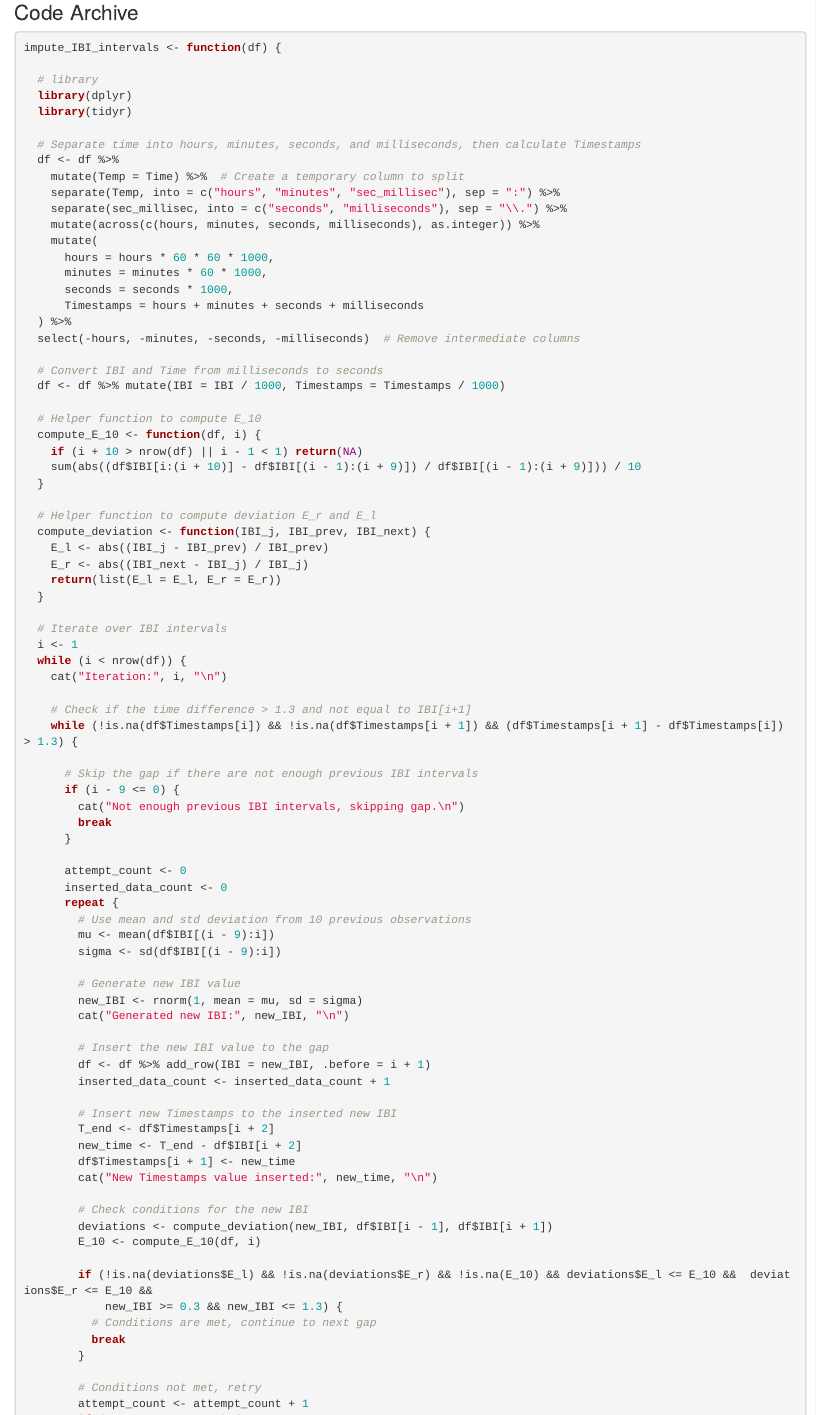
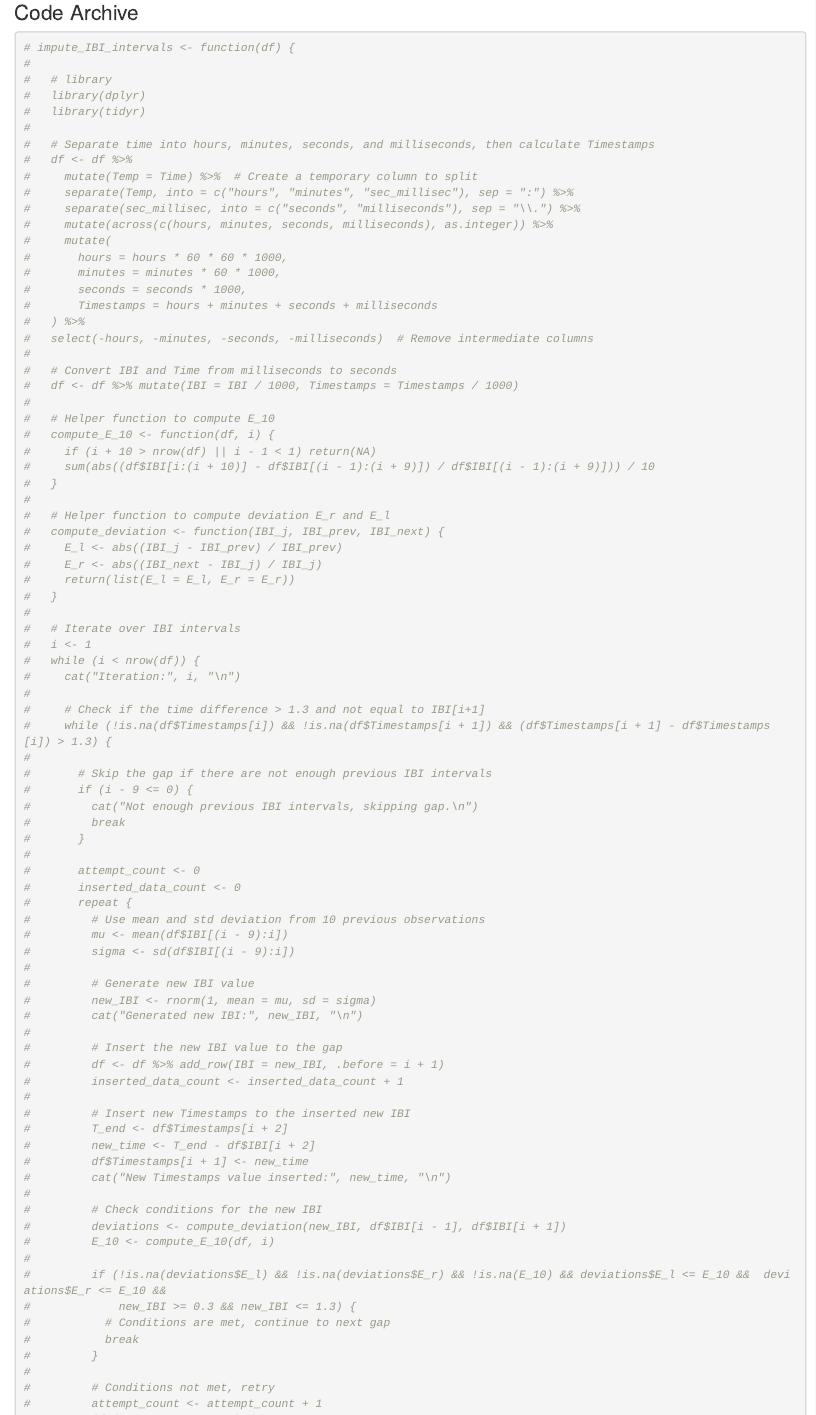
Before and after one commit to aulia0716/Heart-Rate-Code, an R Markdown document (Caretaker_Filtering_Imputation.Rmd): the page in a window 1100 px wide, from 11270 px down. Rendered offline with R 4.5, knitr and Pandoc, with nearby package versions; some code elsewhere in the file could not run offline; common packages that the code uses without loading them are loaded.

Commit message:
I commented out the code archive without any major revision.

````diff
--- a/Caretaker_Filtering_Imputation.Rmd
+++ b/Caretaker_Filtering_Imputation.Rmd
@@ -501,86 +501,86 @@ write.table(data_imputed19686, file = output_file_path, row.names = FALSE, col.n
 ### Code Archive
 
 ```{r}
-impute_IBI_intervals <- function(df) {
-
-  # library
-  library(dplyr)
-  library(tidyr)
-
-  # Separate time into hours, minutes, seconds, and milliseconds, then calculate Timestamps
-  df <- df %>%
-    mutate(Temp = Time) %>%  # Create a temporary column to split
-    separate(Temp, into = c("hours", "minutes", "sec_millisec"), sep = ":") %>%
-    separate(sec_millisec, into = c("seconds", "milliseconds"), sep = "\\.") %>%
-    mutate(across(c(hours, minutes, seconds, milliseconds), as.integer)) %>%
-    mutate(
-      hours = hours * 60 * 60 * 1000,
-      minutes = minutes * 60 * 1000,
-      seconds = seconds * 1000,
-      Timestamps = hours + minutes + seconds + milliseconds
-  ) %>%
-  select(-hours, -minutes, -seconds, -milliseconds)  # Remove intermediate columns
-
-  # Convert IBI and Time from milliseconds to seconds
-  df <- df %>% mutate(IBI = IBI / 1000, Timestamps = Timestamps / 1000)
-
-  # Helper function to compute E_10
-  compute_E_10 <- function(df, i) {
-    if (i + 10 > nrow(df) || i - 1 < 1) return(NA)
-    sum(abs((df$IBI[i:(i + 10)] - df$IBI[(i - 1):(i + 9)]) / df$IBI[(i - 1):(i + 9)])) / 10
-  }
-
-  # Helper function to compute deviation E_r and E_l
-  compute_deviation <- function(IBI_j, IBI_prev, IBI_next) {
-    E_l <- abs((IBI_j - IBI_prev) / IBI_prev)
-    E_r <- abs((IBI_next - IBI_j) / IBI_j)
-    return(list(E_l = E_l, E_r = E_r))
-  }
-
-  # Iterate over IBI intervals
-  i <- 1
-  while (i < nrow(df)) {
-    cat("Iteration:", i, "\n")
-
-    # Check if the time difference > 1.3 and not equal to IBI[i+1]
-    while (!is.na(df$Timestamps[i]) && !is.na(df$Timestamps[i + 1]) && (df$Timestamps[i + 1] - df$Timestamps[i]) > 1.3) {
-
-      # Skip the gap if there are not enough previous IBI intervals
-      if (i - 9 <= 0) {
-        cat("Not enough previous IBI intervals, skipping gap.\n")
-        break
-      }
-
-      attempt_count <- 0
-      inserted_data_count <- 0
-      repeat {
-        # Use mean and std deviation from 10 previous observations
-        mu <- mean(df$IBI[(i - 9):i])
-        sigma <- sd(df$IBI[(i - 9):i])
-
-        # Generate new IBI value
-        new_IBI <- rnorm(1, mean = mu, sd = sigma)
-        cat("Generated new IBI:", new_IBI, "\n")
-
-        # Insert the new IBI value to the gap
-        df <- df %>% add_row(IBI = new_IBI, .before = i + 1)
-        inserted_data_count <- inserted_data_count + 1
-
-        # Insert new Timestamps to the inserted new IBI
-        T_end <- df$Timestamps[i + 2]
-        new_time <- T_end - df$IBI[i + 2]
-        df$Timestamps[i + 1] <- new_time
-        cat("New Timestamps value inserted:", new_time, "\n")
-
-        # Check conditions for the new IBI
-        deviations <- compute_deviation(new_IBI, df$IBI[i - 1], df$IBI[i + 1])
-        E_10 <- compute_E_10(df, i)
-
-        if (!is.na(deviations$E_l) && !is.na(deviations$E_r) && !is.na(E_10) && deviations$E_l <= E_10 &&  deviations$E_r <= E_10 &&
-            new_IBI >= 0.3 && new_IBI <= 1.3) {
-          # Conditions are met, continue to next gap
-          break
-        }
-
-        # Conditions not met, retry
-        attempt_count <- attempt_count + 1
+# impute_IBI_intervals <- function(df) {
+#
+#   # library
+#   library(dplyr)
+#   library(tidyr)
+#
+#   # Separate time into hours, minutes, seconds, and milliseconds, then calculate Timestamps
+#   df <- df %>%
+#     mutate(Temp = Time) %>%  # Create a temporary column to split
+#     separate(Temp, into = c("hours", "minutes", "sec_millisec"), sep = ":") %>%
+#     separate(sec_millisec, into = c("seconds", "milliseconds"), sep = "\\.") %>%
+#     mutate(across(c(hours, minutes, seconds, milliseconds), as.integer)) %>%
+#     mutate(
+#       hours = hours * 60 * 60 * 1000,
+#       minutes = minutes * 60 * 1000,
+#       seconds = seconds * 1000,
+#       Timestamps = hours + minutes + seconds + milliseconds
+#   ) %>%
+#   select(-hours, -minutes, -seconds, -milliseconds)  # Remove intermediate columns
+#
+#   # Convert IBI and Time from milliseconds to seconds
+#   df <- df %>% mutate(IBI = IBI / 1000, Timestamps = Timestamps / 1000)
+#
+#   # Helper function to compute E_10
+#   compute_E_10 <- function(df, i) {
+#     if (i + 10 > nrow(df) || i - 1 < 1) return(NA)
+#     sum(abs((df$IBI[i:(i + 10)] - df$IBI[(i - 1):(i + 9)]) / df$IBI[(i - 1):(i + 9)])) / 10
+#   }
+#
+#   # Helper function to compute deviation E_r and E_l
+#   compute_deviation <- function(IBI_j, IBI_prev, IBI_next) {
+#     E_l <- abs((IBI_j - IBI_prev) / IBI_prev)
+#     E_r <- abs((IBI_next - IBI_j) / IBI_j)
+#     return(list(E_l = E_l, E_r = E_r))
+#   }
+#
+#   # Iterate over IBI intervals
+#   i <- 1
+#   while (i < nrow(df)) {
+#     cat("Iteration:", i, "\n")
+#
+#     # Check if the time difference > 1.3 and not equal to IBI[i+1]
+#     while (!is.na(df$Timestamps[i]) && !is.na(df$Timestamps[i + 1]) && (df$Timestamps[i + 1] - df$Timestamps[i]) > 1.3) {
+#
+#       # Skip the gap if there are not enough previous IBI intervals
+#       if (i - 9 <= 0) {
+#         cat("Not enough previous IBI intervals, skipping gap.\n")
+#         break
+#       }
+#
+#       attempt_count <- 0
+#       inserted_data_count <- 0
+#       repeat {
+#         # Use mean and std deviation from 10 previous observations
+#         mu <- mean(df$IBI[(i - 9):i])
+#         sigma <- sd(df$IBI[(i - 9):i])
+#
+#         # Generate new IBI value
+#         new_IBI <- rnorm(1, mean = mu, sd = sigma)
+#         cat("Generated new IBI:", new_IBI, "\n")
+#
+#         # Insert the new IBI value to the gap
+#         df <- df %>% add_row(IBI = new_IBI, .before = i + 1)
+#         inserted_data_count <- inserted_data_count + 1
+#
+#         # Insert new Timestamps to the inserted new IBI
+#         T_end <- df$Timestamps[i + 2]
+#         new_time <- T_end - df$IBI[i + 2]
+#         df$Timestamps[i + 1] <- new_time
+#         cat("New Timestamps value inserted:", new_time, "\n")
+#
+#         # Check conditions for the new IBI
+#         deviations <- compute_deviation(new_IBI, df$IBI[i - 1], df$IBI[i + 1])
+#         E_10 <- compute_E_10(df, i)
+#
+#         if (!is.na(deviations$E_l) && !is.na(deviations$E_r) && !is.na(E_10) && deviations$E_l <= E_10 &&  deviations$E_r <= E_10 &&
+#             new_IBI >= 0.3 && new_IBI <= 1.3) {
+#           # Conditions are met, continue to next gap
+#           break
+#         }
+#
+#         # Conditions not met, retry
+#         attempt_count <- attempt_count + 1
````
Also changed, not shown: Caretaker_Filtering_Imputation.Rmd (58 more changed lines).
